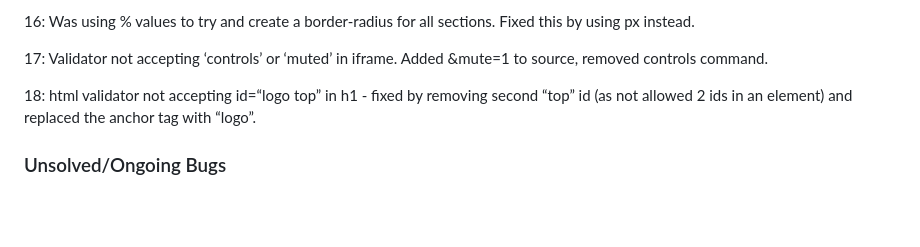
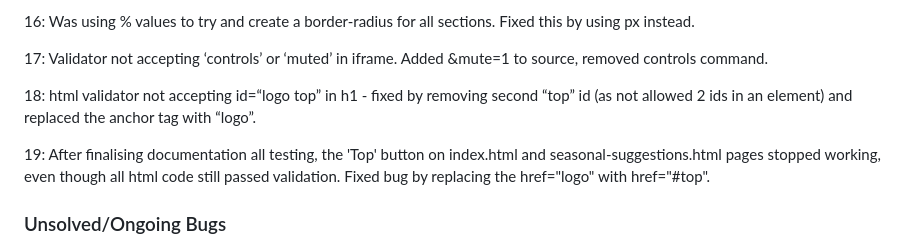
Before and after one commit to LcodeM/fresh_patch_v2, a Markdown page: TESTING.md, the part around the change. Rendered like a GitHub page; blank space fills up the shorter version.

Commit message:
Add bug fix for top button in testing.md

```diff
--- a/TESTING.md
+++ b/TESTING.md
@@ -205,6 +205,8 @@ Desktop:
 
 18: html validator not accepting id=“logo top” in h1 - fixed by removing second “top” id (as not allowed 2 ids in an element) and replaced the anchor tag with “logo”.
 
+19: After finalising documentation all testing, the 'Top' button on index.html and seasonal-suggestions.html pages stopped working, even though all html code still passed validation. Fixed bug by replacing the href="logo" with href="#top".
+
 ### Unsolved/Ongoing Bugs
 
 alt-text not displaying properly because of border-radius on circle images. Tried multiple troubleshooting solutions as per below links, but no success.
```
